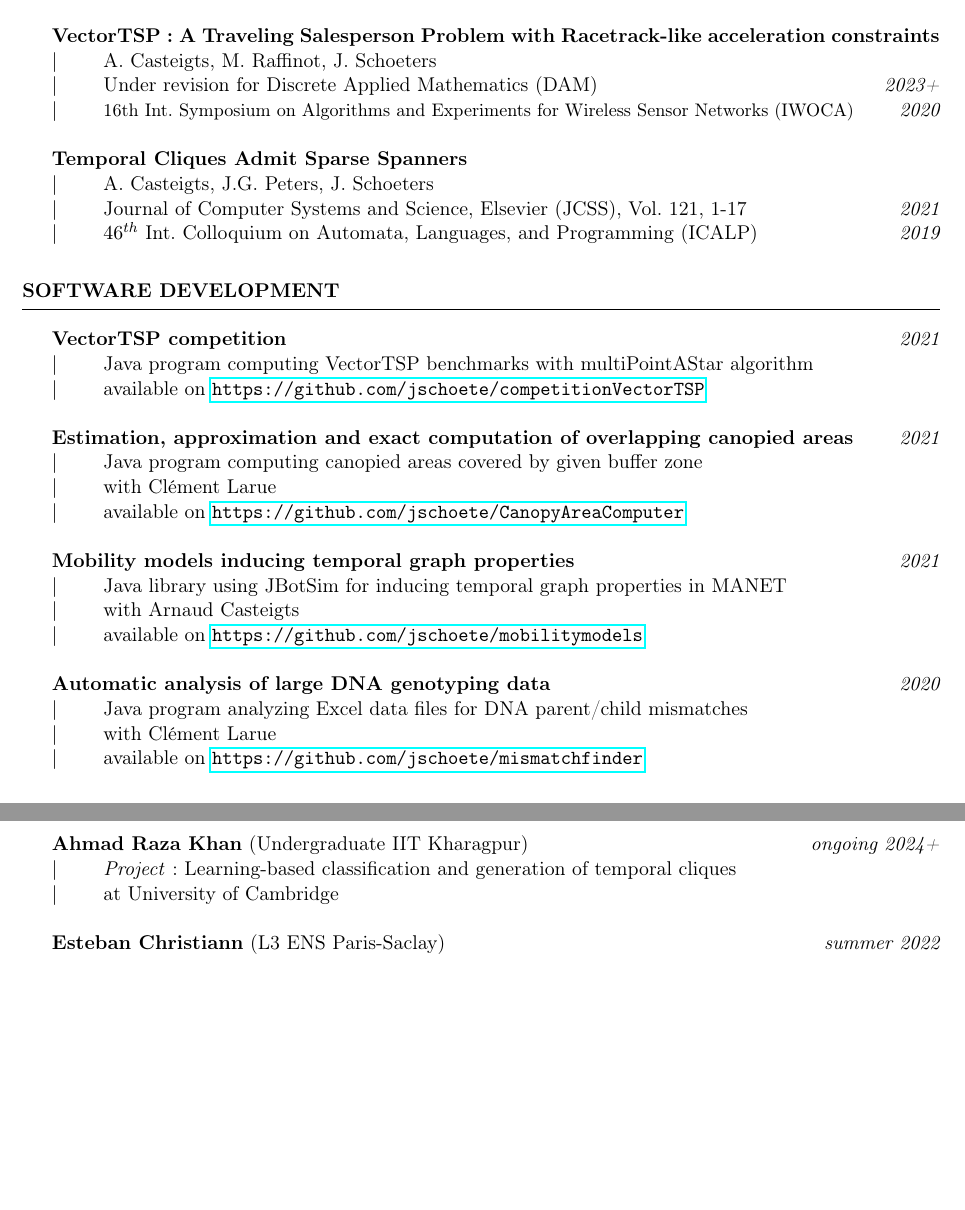
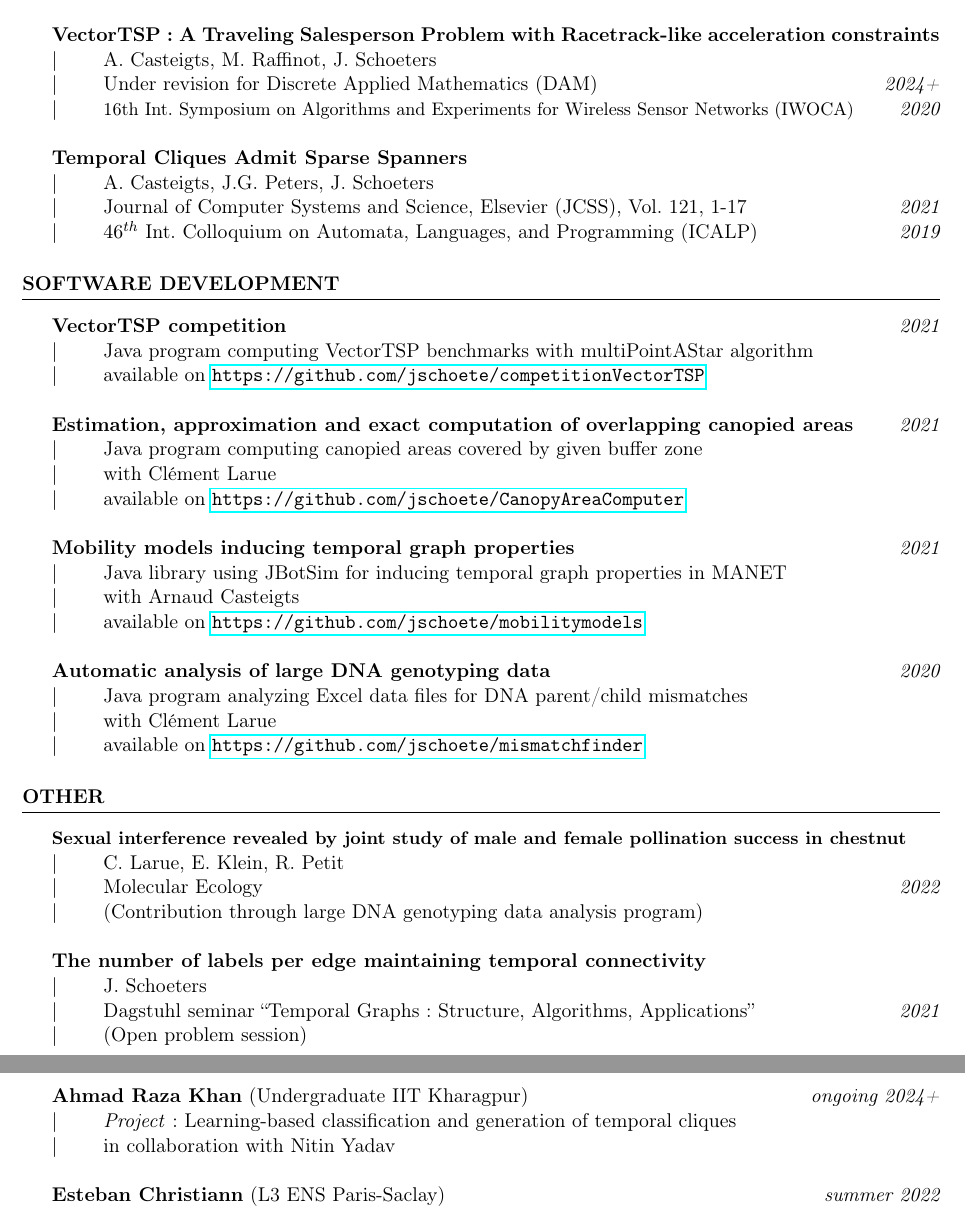
Before and after one commit to jschoete/jschoete.github.io, a LaTeX CV (assets/doc/CV/schoeters_CV.tex): two parts of pages 2 and 4 of 4, joined at a grey line, cut so that both start at the same text, the shorter picture padded with empty space. Compiled offline with pdfLaTeX.

Commit message:
added OTHER section

```diff
--- a/assets/doc/CV/schoeters_CV.tex
+++ b/assets/doc/CV/schoeters_CV.tex
@@ -135,7 +135,7 @@
 		\\
 		{\bf VectorTSP: A Traveling Salesperson Problem with Racetrack-like acceleration constraints}\\
 		$| \qquad$ A. Casteigts, M. Raffinot, J. Schoeters\\
-		$| \qquad$ Under revision for Discrete Applied Mathematics (DAM)\hfill {\em 2023+}\\
+		$| \qquad$ Under revision for Discrete Applied Mathematics (DAM)\hfill {\em 2024+}\\
 		$| \qquad$ {\small 16th Int. Symposium on Algorithms and Experiments for Wireless Sensor Networks (IWOCA)} \hfill {\em 2020}
 		%\\
 		%$| \qquad$ \textbf{ALGOSENSORS}
@@ -173,7 +173,20 @@
 		$| \qquad$ available on \url{https://github.com/jschoete/mismatchfinder}
 	\end{rSection}
 
-	\newpage
+	\begin{rSection}{Other
+		}
+
+		{\bf {\small Sexual interference revealed by joint study of male and female pollination success in chestnut}}\\
+		$| \qquad$ C. Larue, E. Klein, R. Petit\\
+		$| \qquad$ Molecular Ecology \hfill {\em 2022}\\
+		$| \qquad$ (Contribution through large DNA genotyping data analysis program)
+		\\
+		\\
+		{\bf The number of labels per edge maintaining temporal connectivity}\\
+		$| \qquad$ J. Schoeters\\
+		$| \qquad$ Dagstuhl seminar ``Temporal Graphs: Structure, Algorithms, Applications''\hfill {\em 2021}\\
+		$| \qquad$ (Open problem session)
+	\end{rSection}
 
 	\begin{rSection}{Talks}
 
@@ -242,7 +255,7 @@
 		{\bf Ahmad Raza Khan} (Undergraduate IIT Kharagpur) \hfill {\em ongoing 2024+}
 		\\
 		$| \qquad$ \textit{Project}: Learning-based classification and generation of temporal cliques\\
-		$| \qquad$ at University of Cambridge
+		$| \qquad$ in collaboration with Nitin Yadav
 %		, co-supervised with Eric Sanlaville
 		\\ \\	{\bf Esteban Christiann} (L3 ENS Paris-Saclay) \hfill {\em summer 2022}
 		\\
```
Also changed, not shown: assets/doc/CV/schoeters_CV.pdf.
